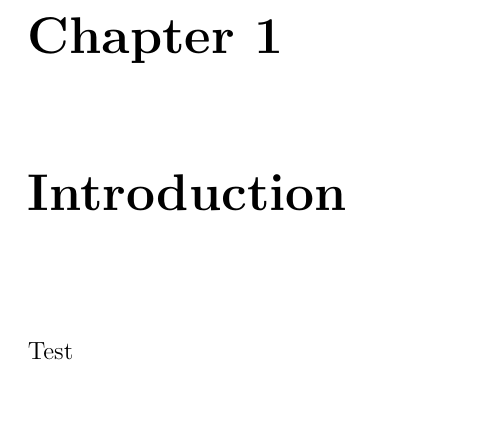
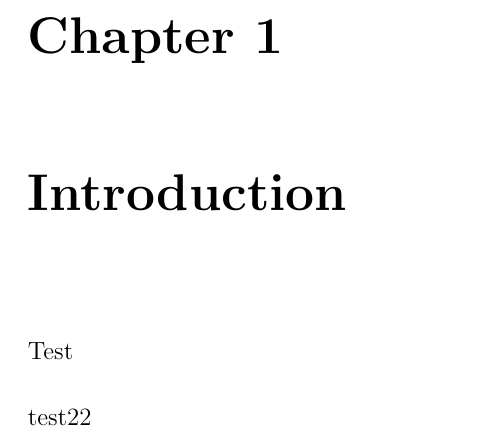
Before and after one commit to oakleaf22/industrial-project, a LaTeX thesis (main.tex, which reads Chapters/01-intro.tex): part of page 7 of 32, cut so that both start at the same text. Compiled offline with pdfLaTeX.

Commit message:
Something

```diff
--- a/Chapters/01-intro.tex
+++ b/Chapters/01-intro.tex
@@ -5,3 +5,5 @@
 \lhead{Chapter 1. \emph{Introduction}} % Change X to a consecutive number; this is for the header on each page - perhaps a shortened title
 
 Test
+
+test22
```
